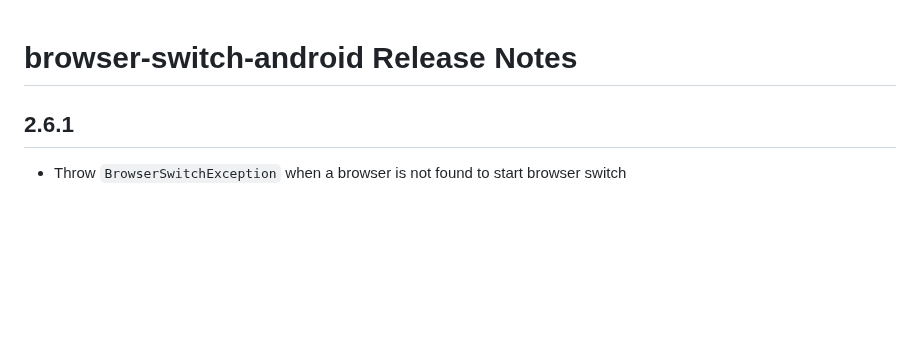
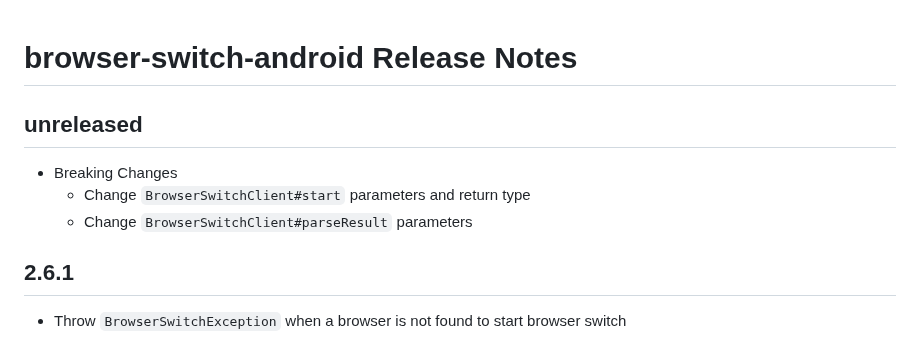
Before and after one commit to braintree/browser-switch-android, a Markdown page: CHANGELOG.md, the part around the change. Rendered like a GitHub page; blank space fills up the shorter version.

Commit message:
Update CHANGELOG

```diff
--- a/CHANGELOG.md
+++ b/CHANGELOG.md
@@ -1,4 +1,10 @@
 # browser-switch-android Release Notes
+
+## unreleased
+
+* Breaking Changes
+  * Change `BrowserSwitchClient#start` parameters and return type
+  * Change `BrowserSwitchClient#parseResult` parameters
 
 ## 2.6.1
 
```
